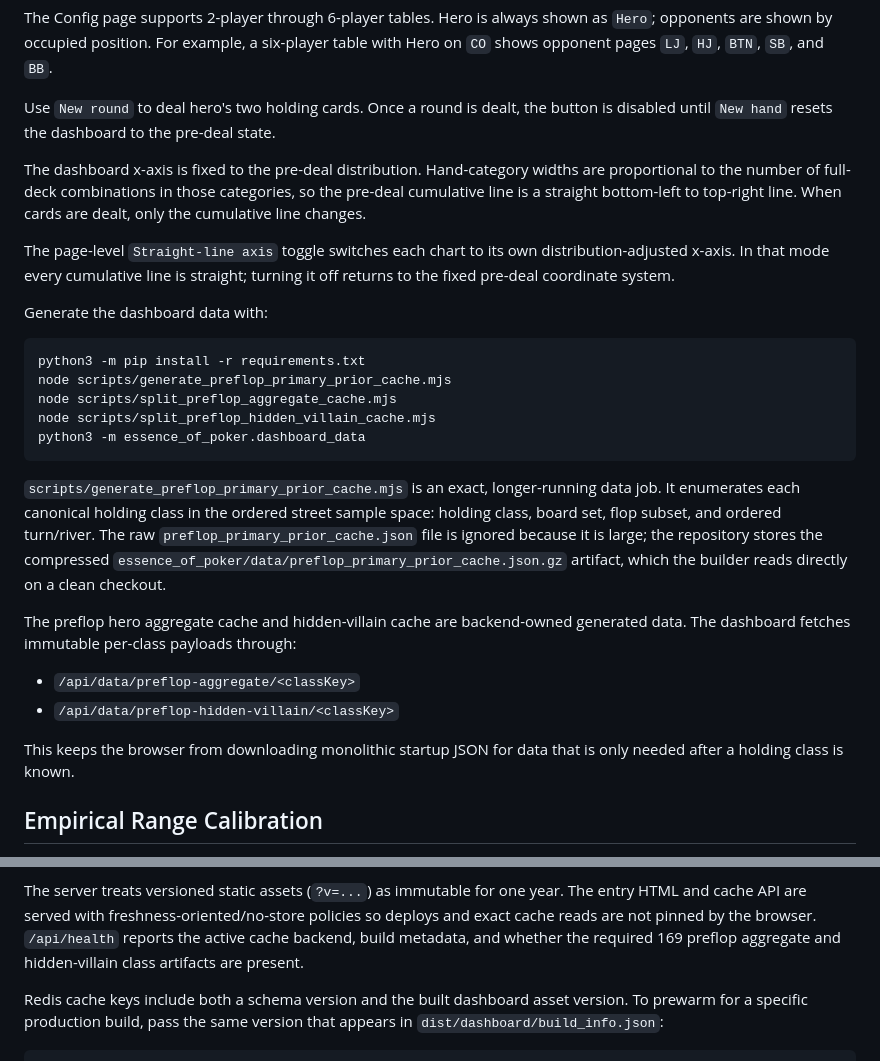
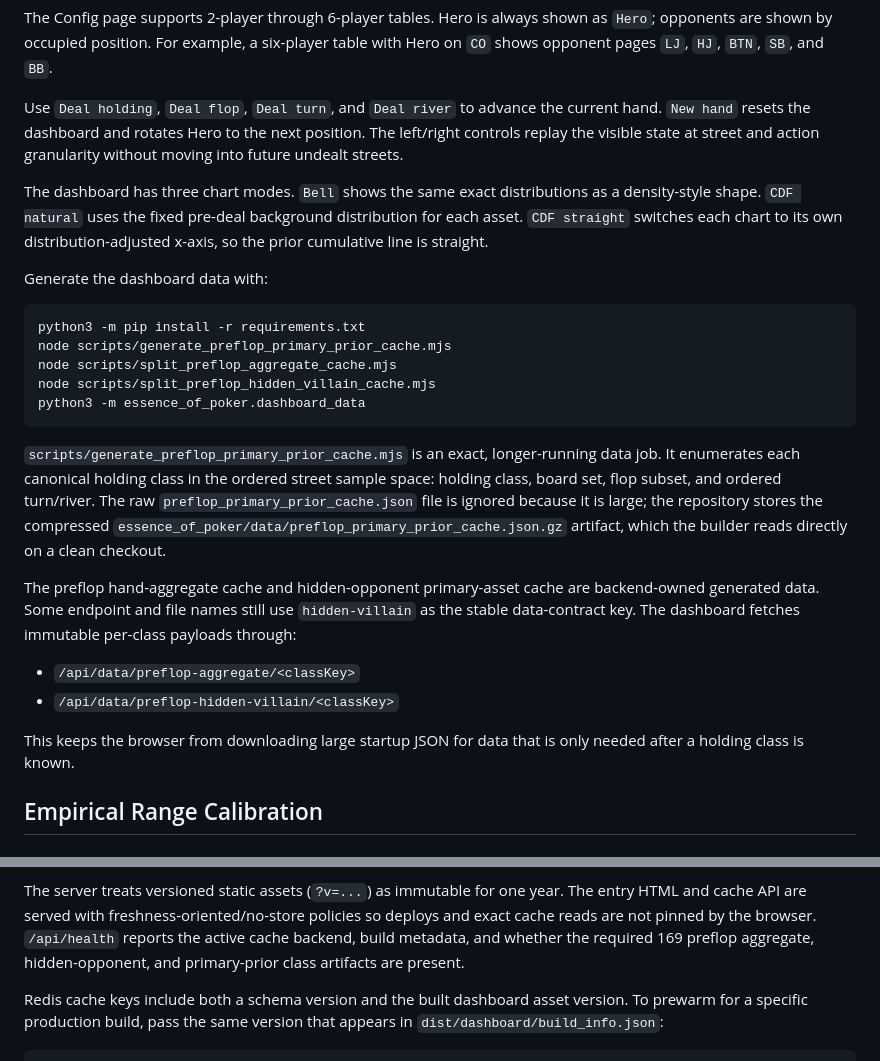
Before and after one commit to cuboids/EssenceOfPoker, a Markdown page: README.md, 2 parts joined by grey strips. Drawn GitHub-style.

Commit message:
Refresh dashboard terminology in README

```diff
--- a/README.md
+++ b/README.md
@@ -180,17 +180,15 @@ The Config page supports 2-player through 6-player tables. Hero is always shown
 as `Hero`; opponents are shown by occupied position. For example, a six-player
 table with Hero on `CO` shows opponent pages `LJ`, `HJ`, `BTN`, `SB`, and `BB`.
 
-Use `New round` to deal hero's two holding cards. Once a round is dealt, the
-button is disabled until `New hand` resets the dashboard to the pre-deal state.
+Use `Deal holding`, `Deal flop`, `Deal turn`, and `Deal river` to advance the
+current hand. `New hand` resets the dashboard and rotates Hero to the next
+position. The left/right controls replay the visible state at street and action
+granularity without moving into future undealt streets.
 
-The dashboard x-axis is fixed to the pre-deal distribution. Hand-category widths
-are proportional to the number of full-deck combinations in those categories, so
-the pre-deal cumulative line is a straight bottom-left to top-right line. When
-cards are dealt, only the cumulative line changes.
-
-The page-level `Straight-line axis` toggle switches each chart to its own
-distribution-adjusted x-axis. In that mode every cumulative line is straight;
-turning it off returns to the fixed pre-deal coordinate system.
+The dashboard has three chart modes. `Bell` shows the same exact distributions
+as a density-style shape. `CDF natural` uses the fixed pre-deal background
+distribution for each asset. `CDF straight` switches each chart to its own
+distribution-adjusted x-axis, so the prior cumulative line is straight.
 
 Generate the dashboard data with:
 
@@ -210,14 +208,16 @@ the repository stores the compressed
 `essence_of_poker/data/preflop_primary_prior_cache.json.gz` artifact, which the
 builder reads directly on a clean checkout.
 
-The preflop hero aggregate cache and hidden-villain cache are backend-owned
-generated data. The dashboard fetches immutable per-class payloads through:
+The preflop hand-aggregate cache and hidden-opponent primary-asset cache are
+backend-owned generated data. Some endpoint and file names still use
+`hidden-villain` as the stable data-contract key. The dashboard fetches
+immutable per-class payloads through:
 
 - `/api/data/preflop-aggregate/<classKey>`
 - `/api/data/preflop-hidden-villain/<classKey>`
 
-This keeps the browser from downloading monolithic startup JSON for data that is
-only needed after a holding class is known.
+This keeps the browser from downloading large startup JSON for data that is only
+needed after a holding class is known.
 
 ## Empirical Range Calibration
 
@@ -380,7 +380,8 @@ The server treats versioned static assets (`?v=...`) as immutable for one year.
 The entry HTML and cache API are served with freshness-oriented/no-store
 policies so deploys and exact cache reads are not pinned by the browser.
 `/api/health` reports the active cache backend, build metadata, and whether the
-required 169 preflop aggregate and hidden-villain class artifacts are present.
+required 169 preflop aggregate, hidden-opponent, and primary-prior class
+artifacts are present.
 
 Redis cache keys include both a schema version and the built dashboard asset
 version. To prewarm for a specific production build, pass the same version that
```
